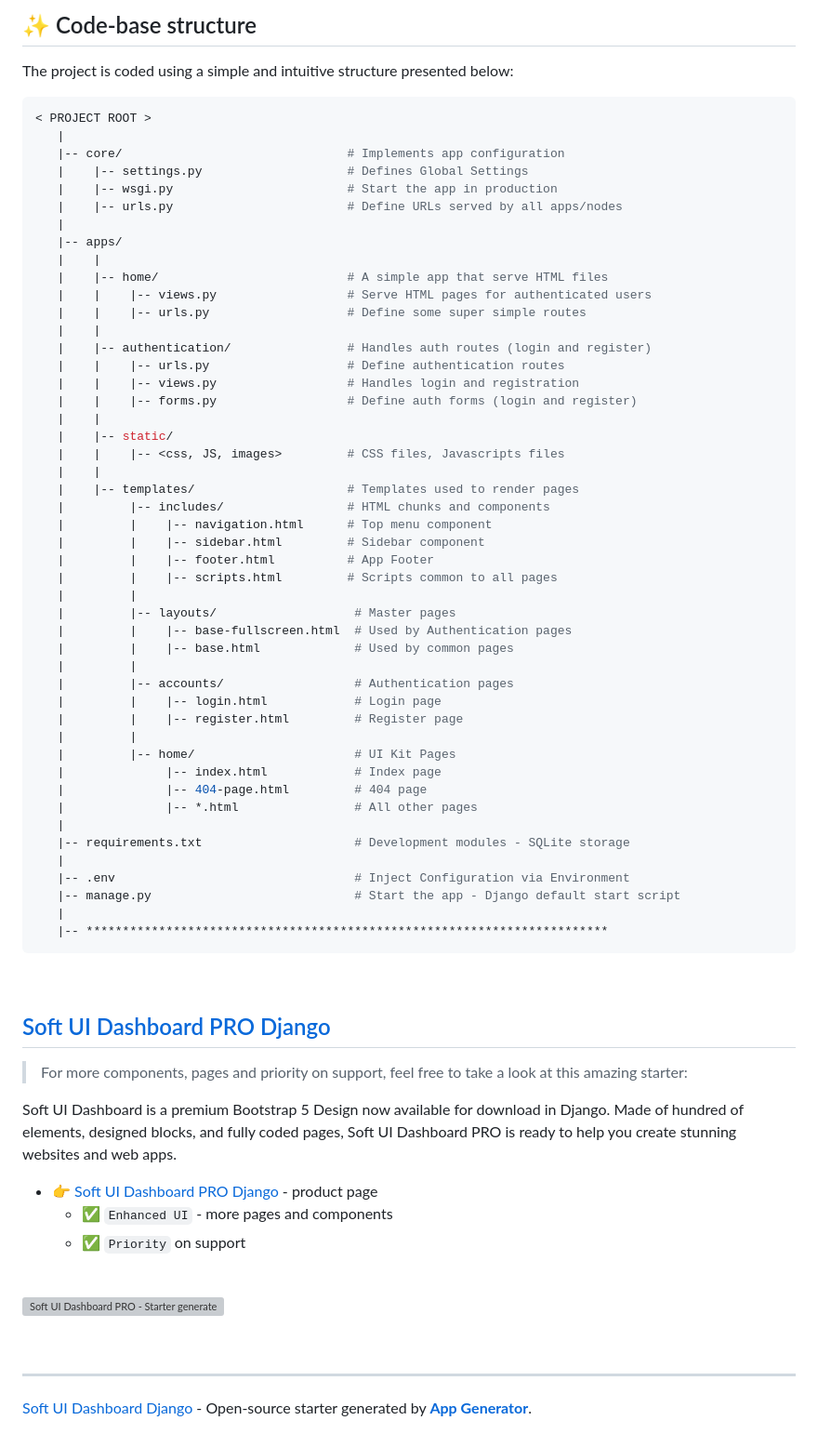
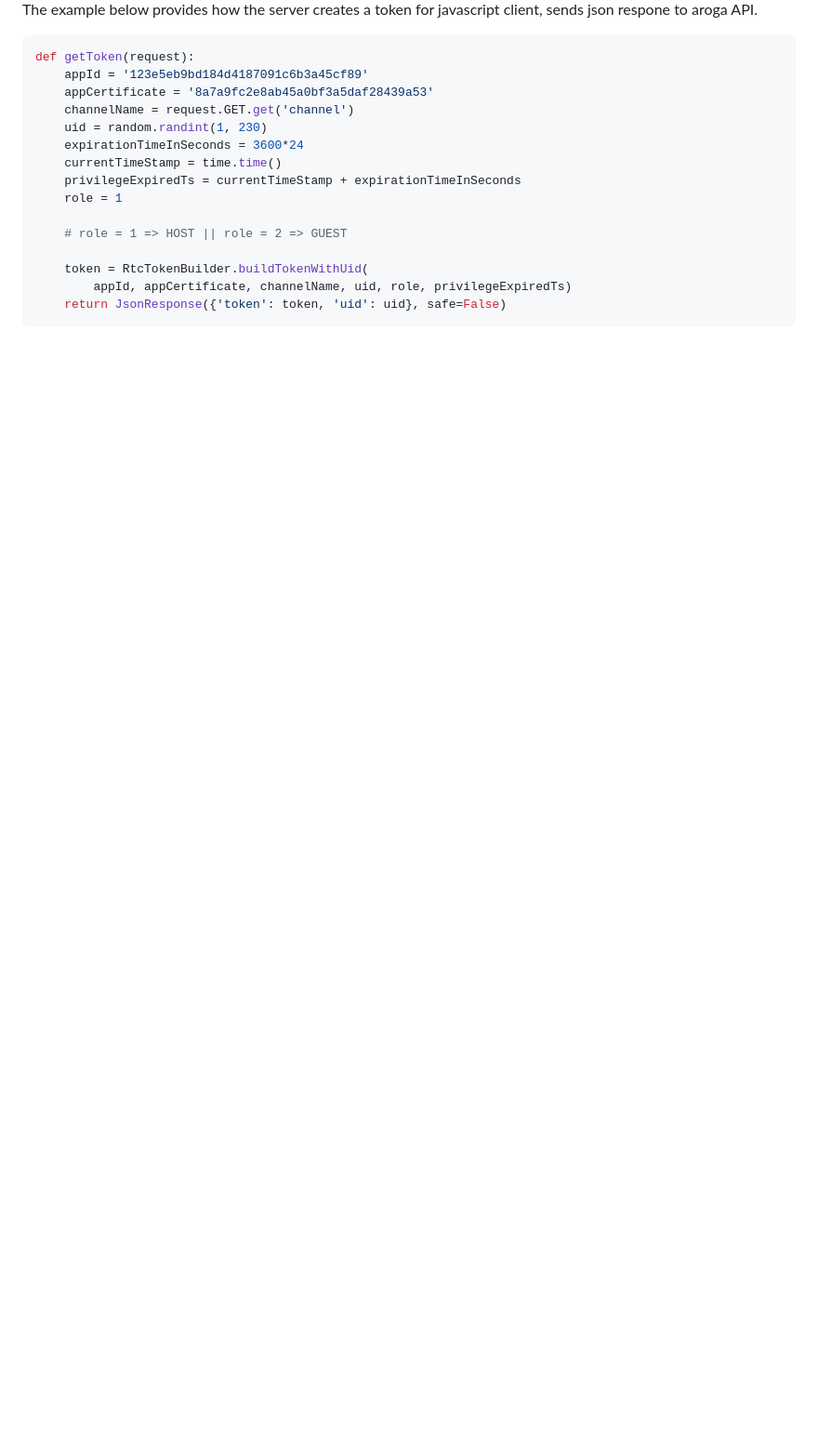
Before and after one commit to kunalkheeva1/goup148, a Markdown page: README.md, the part around one of its changes. Shown at 93% size. GitHub-like rendering; blank space fills up the shorter version; grey boxes are pictures that could not be loaded.

````diff
--- a/README.md
+++ b/README.md
@@ -164,77 +140,22 @@ By default, the app redirects guest users to authenticate. In order to access th
 
-## ✨ Code-base structure
+The example below provides how the server creates a token for javascript client, sends json respone to aroga API.
 
-The project is coded using a simple and intuitive structure presented below:
+```py
+def getToken(request):
+    appId = '123e5eb9bd184d4187091c6b3a45cf89'
+    appCertificate = '8a7a9fc2e8ab45a0bf3a5daf28439a53'
+    channelName = request.GET.get('channel')
+    uid = random.randint(1, 230)
+    expirationTimeInSeconds = 3600*24
+    currentTimeStamp = time.time()
+    privilegeExpiredTs = currentTimeStamp + expirationTimeInSeconds
+    role = 1
 
-```bash
-< PROJECT ROOT >
-   |
-   |-- core/                               # Implements app configuration
-   |    |-- settings.py                    # Defines Global Settings
-   |    |-- wsgi.py                        # Start the app in production
-   |    |-- urls.py                        # Define URLs served by all apps/nodes
-   |
-   |-- apps/
-   |    |
-   |    |-- home/                          # A simple app that serve HTML files
-   |    |    |-- views.py                  # Serve HTML pages for authenticated users
-   |    |    |-- urls.py                   # Define some super simple routes
-   |    |
-   |    |-- authentication/                # Handles auth routes (login and register)
-   |    |    |-- urls.py                   # Define authentication routes
-   |    |    |-- views.py                  # Handles login and registration
-   |    |    |-- forms.py                  # Define auth forms (login and register)
-   |    |
-   |    |-- static/
-   |    |    |-- <css, JS, images>         # CSS files, Javascripts files
-   |    |
-   |    |-- templates/                     # Templates used to render pages
-   |         |-- includes/                 # HTML chunks and components
-   |         |    |-- navigation.html      # Top menu component
-   |         |    |-- sidebar.html         # Sidebar component
-   |         |    |-- footer.html          # App Footer
-   |         |    |-- scripts.html         # Scripts common to all pages
-   |         |
-   |         |-- layouts/                   # Master pages
-   |         |    |-- base-fullscreen.html  # Used by Authentication pages
-   |         |    |-- base.html             # Used by common pages
-   |         |
-   |         |-- accounts/                  # Authentication pages
-   |         |    |-- login.html            # Login page
-   |         |    |-- register.html         # Register page
-   |         |
-   |         |-- home/                      # UI Kit Pages
-   |              |-- index.html            # Index page
-   |              |-- 404-page.html         # 404 page
-   |              |-- *.html                # All other pages
-   |
-   |-- requirements.txt                     # Development modules - SQLite storage
-   |
-   |-- .env                                 # Inject Configuration via Environment
-   |-- manage.py                            # Start the app - Django default start script
-   |
-   |-- ************************************************************************
+    # role = 1 => HOST || role = 2 => GUEST
+
+    token = RtcTokenBuilder.buildTokenWithUid(
+        appId, appCertificate, channelName, uid, role, privilegeExpiredTs)
+    return JsonResponse({'token': token, 'uid': uid}, safe=False)
 ```
 
 <br />
-
-
-
-## [Soft UI Dashboard PRO Django](https://appseed.us/product/soft-ui-dashboard-pro/django/)
-
-> For more components, pages and priority on support, feel free to take a look at this amazing starter:
-
-Soft UI Dashboard is a premium Bootstrap 5 Design now available for download in Django. Made of hundred of elements, designed blocks, and fully coded pages, Soft UI Dashboard PRO is ready to help you create stunning websites and web apps.
-
-- 👉 [Soft UI Dashboard PRO Django](https://appseed.us/product/soft-ui-dashboard-pro/django/) - product page
-  - ✅ `Enhanced UI` - more pages and components
-  - ✅ `Priority` on support
-
-<br >
-
-![Soft UI Dashboard PRO - Starter generated by AppSeed.](https://user-images.githubusercontent.com/51070104/170829870-8acde5af-849a-4878-b833-3be7e67cff2d.png)
-
-<br />
-
----
-[Soft UI Dashboard Django](https://appseed.us/product/soft-ui-dashboard/django/) - Open-source starter generated by **[App Generator](https://appseed.us/generator/)**.
````
Also changed, not shown: other parts of README.md (+46 -70 lines).
